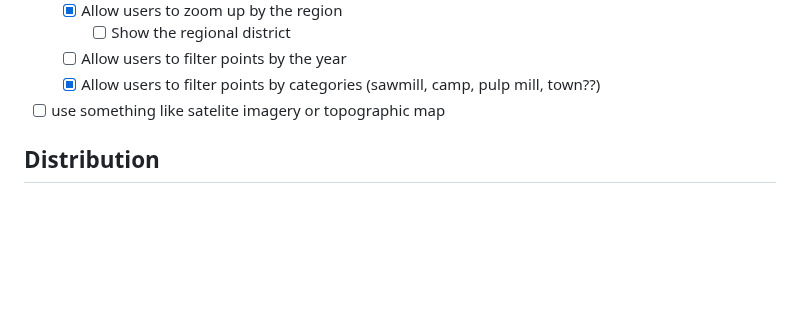
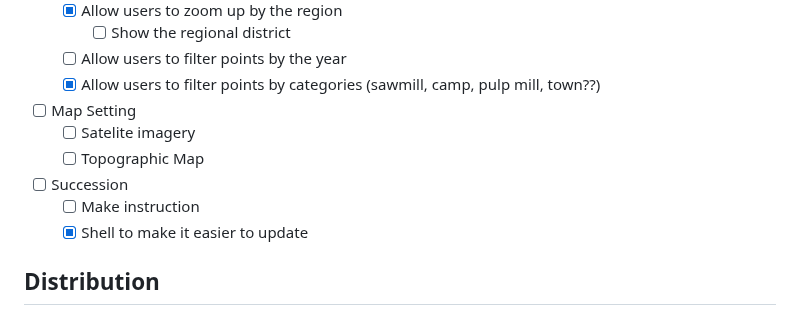
Before and after one commit to Mufurun/interactiveMap, a Markdown page: README.md, the part around the change. Rendered like a GitHub page; blank space fills up the shorter version.

```diff
--- a/README.md
+++ b/README.md
@@ -144,7 +144,12 @@ ___
     - [ ] Show the regional district
   - [ ] Allow users to filter points by the year
   - [x] Allow users to filter points by categories (sawmill, camp, pulp mill, town??)
-- [ ] use something like satelite imagery or topographic map
+- [ ] Map Setting
+  - [ ] Satelite imagery
+  - [ ] Topographic Map
+- [ ] Succession
+  - [ ] Make instruction
+  - [x] Shell to make it easier to update
 
 ## Distribution
  - All data should not be publicly available since those may include private information before revision.
```
